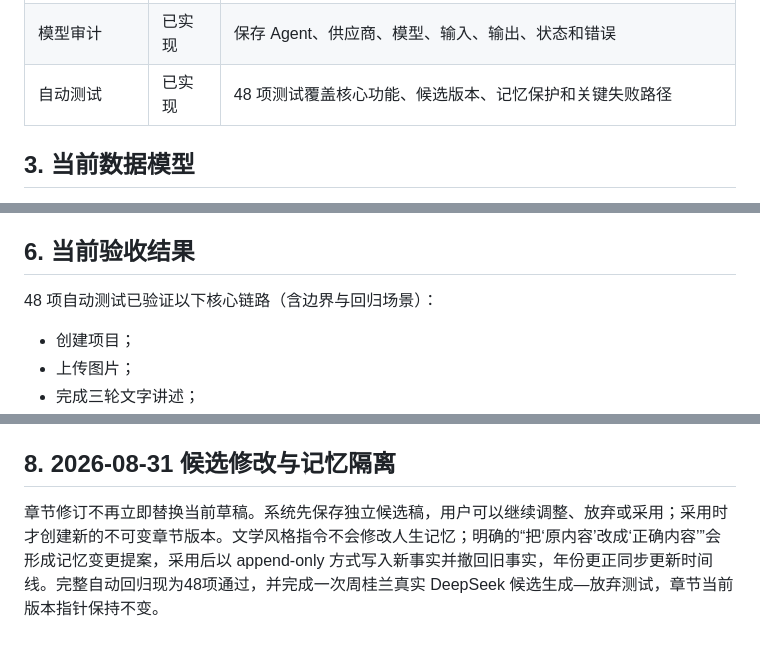
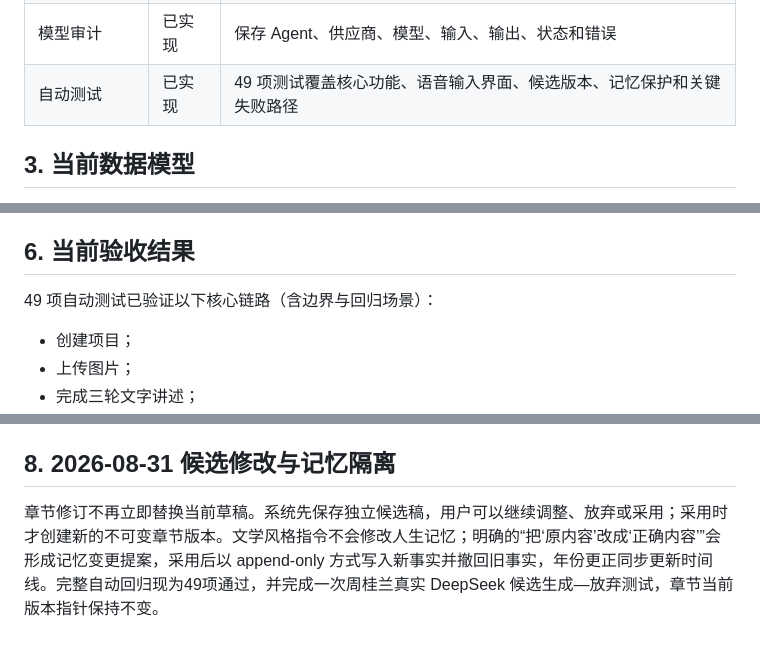
Before and after one commit to nghjjnjnf/memoir-album, a Markdown page: docs/mvp-implementation-status.md, 3 parts joined by grey strips. GitHub-like rendering.

```diff
--- a/docs/mvp-implementation-status.md
+++ b/docs/mvp-implementation-status.md
@@ -48,7 +49,7 @@
 | DeepSeek 接入 | 已实现 | Chat Completions + JSON Output，失败自动降级 |
 | Mock 模型 | 已实现 | 默认启用，可无密钥完成端到端功能测试 |
 | 模型审计 | 已实现 | 保存 Agent、供应商、模型、输入、输出、状态和错误 |
-| 自动测试 | 已实现 | 48 项测试覆盖核心功能、候选版本、记忆保护和关键失败路径 |
+| 自动测试 | 已实现 | 49 项测试覆盖核心功能、语音输入界面、候选版本、记忆保护和关键失败路径 |
 
 ## 3. 当前数据模型
 
@@ -91,7 +92,7 @@ POST https://api.deepseek.com/chat/completions
 
 ## 6. 当前验收结果
 
-48 项自动测试已验证以下核心链路（含边界与回归场景）：
+49 项自动测试已验证以下核心链路（含边界与回归场景）：
 
 - 创建项目；
 - 上传图片；
@@ -119,4 +120,4 @@ POST https://api.deepseek.com/chat/completions
 
 ## 8. 2026-08-31 候选修改与记忆隔离
 
-章节修订不再立即替换当前草稿。系统先保存独立候选稿，用户可以继续调整、放弃或采用；采用时才创建新的不可变章节版本。文学风格指令不会修改人生记忆；明确的“把‘原内容’改成‘正确内容’”会形成记忆变更提案，采用后以 append-only 方式写入新事实并撤回旧事实，年份更正同步更新时间线。完整自动回归现为48项通过，并完成一次周桂兰真实 DeepSeek 候选生成—放弃测试，章节当前版本指针保持不变。
+章节修订不再立即替换当前草稿。系统先保存独立候选稿，用户可以继续调整、放弃或采用；采用时才创建新的不可变章节版本。文学风格指令不会修改人生记忆；明确的“把‘原内容’改成‘正确内容’”会形成记忆变更提案，采用后以 append-only 方式写入新事实并撤回旧事实，年份更正同步更新时间线。完整自动回归现为49项通过，并完成一次周桂兰真实 DeepSeek 候选生成—放弃测试，章节当前版本指针保持不变。
```
Also changed, not shown: other parts of docs/mvp-implementation-status.md (+1 -0 lines), README.md (+9 -4 lines), docs/mvp-core-feature-checklist.md (+4 -3 lines), outputs/github-demo-voice.png (added), 5 other files.
